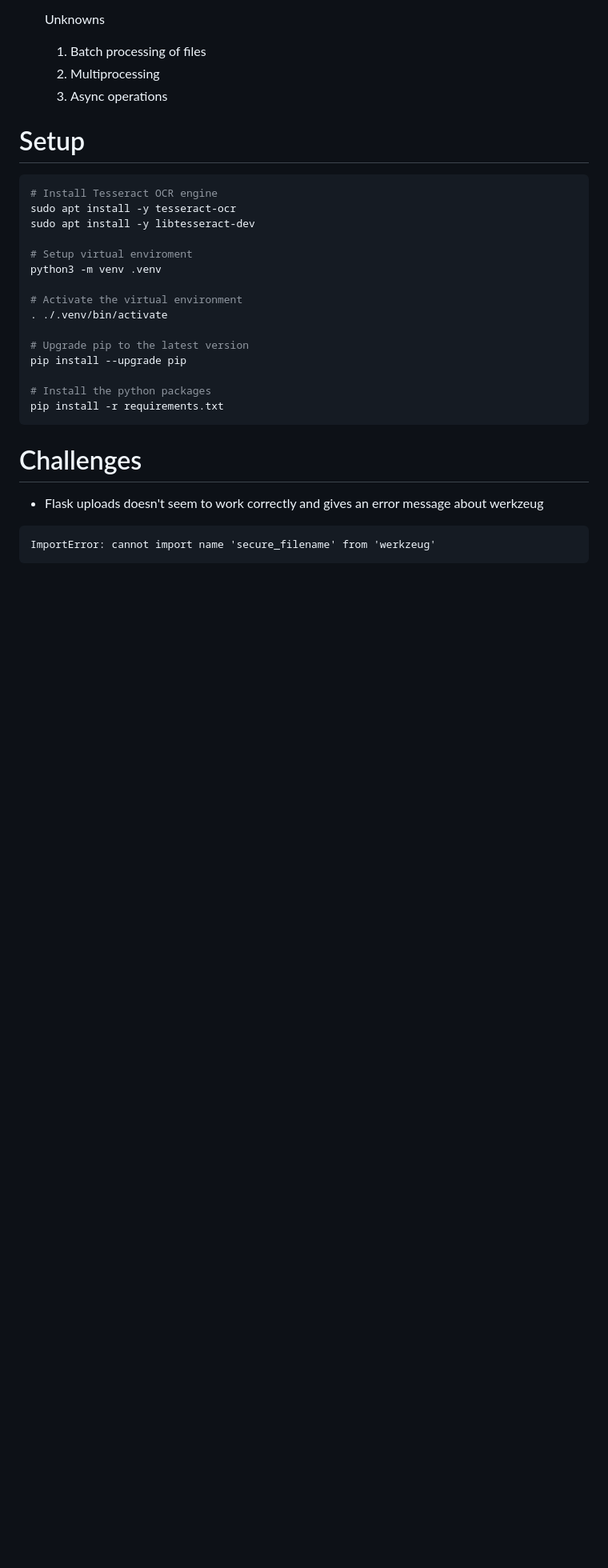
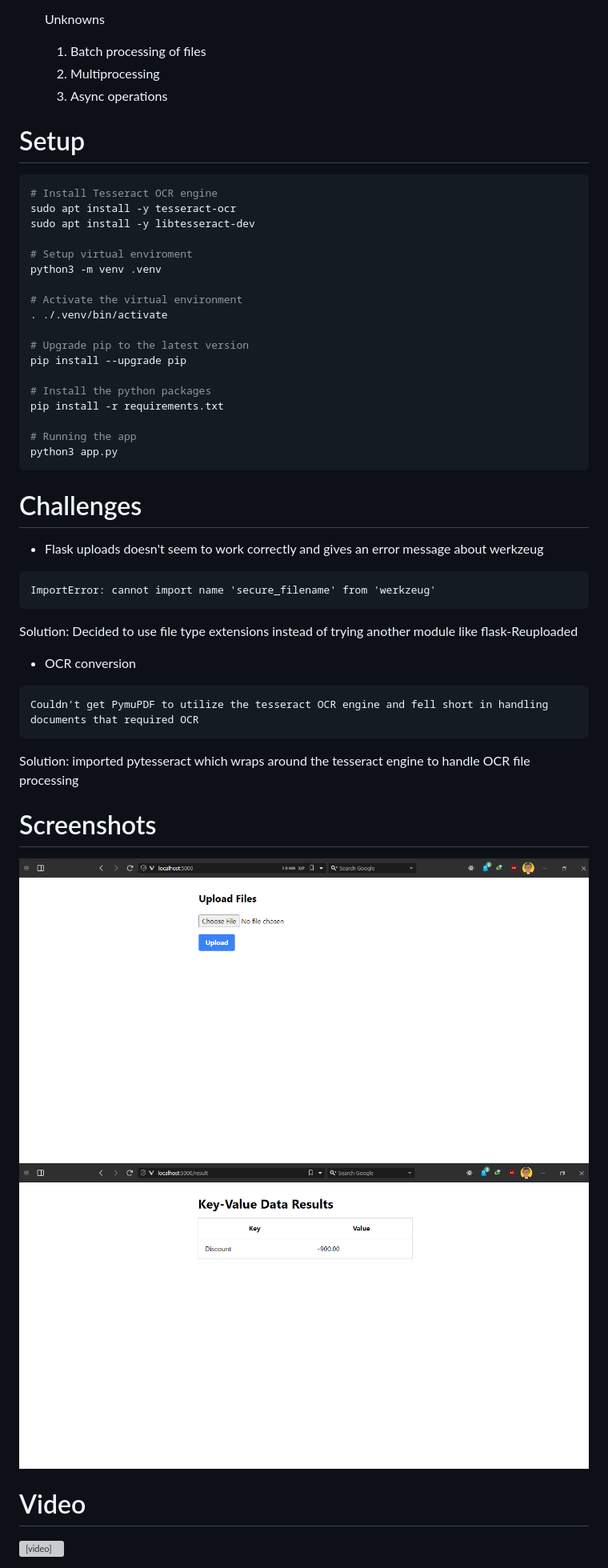
Before and after one commit to n1klaus/file-data-extraction, a Markdown page: README.md, the part around the change. Shown: that part at 80% size. Rendered like a GitHub page; pictures changed too: content/Screenshot_1.png (added), content/Screenshot_2.png (added); blank space fills up the shorter version; grey boxes are pictures that could not be loaded.

Commit message:
Update README with screenshots and video demo

````diff
--- a/README.md
+++ b/README.md
@@ -116,6 +116,9 @@ pip install --upgrade pip
 
 # Install the python packages
 pip install -r requirements.txt
+
+# Running the app
+python3 app.py
 ```
 
 # Challenges
@@ -123,3 +126,17 @@ pip install -r requirements.txt
 ```
 ImportError: cannot import name 'secure_filename' from 'werkzeug'
 ```
+Solution: Decided to use file type extensions instead of trying another module like flask-Reuploaded
+
+- OCR conversion
+```
+Couldn't get PymuPDF to utilize the tesseract OCR engine and fell short in handling documents that required OCR
+```
+Solution: imported pytesseract which wraps around the tesseract engine to handle OCR file processing
+
+# Screenshots
+![](./content/Screenshot_2.png)
+![](./content/Screenshot_1.png)
+
+# Video
+<video src='./content/Video_1.mp4' width=180 />
````
Also changed, not shown: 2 other files.
